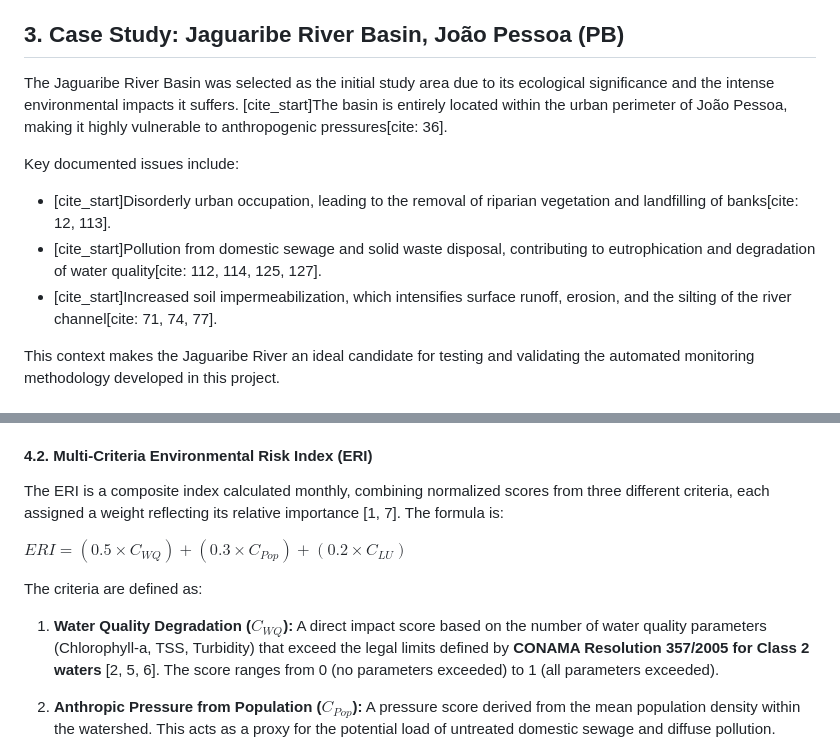
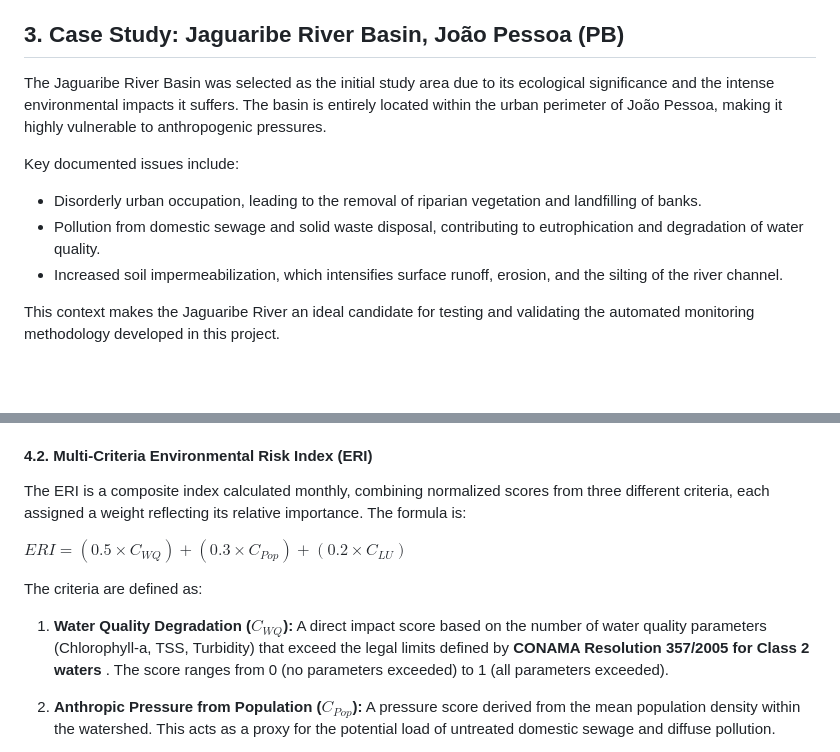
Before and after one commit to jadalmd/dissertacao-eutrofizacao, a Markdown page: README.md, 2 parts joined by grey strips. Drawn GitHub-style; blank space fills up the shorter version.

```diff
--- a/README.md
+++ b/README.md
@@ -20,12 +20,12 @@ As an initial application and proof-of-concept, this study focuses on the **Jagu
 
 ## 3. Case Study: Jaguaribe River Basin, João Pessoa (PB)
 
-The Jaguaribe River Basin was selected as the initial study area due to its ecological significance and the intense environmental impacts it suffers. [cite_start]The basin is entirely located within the urban perimeter of João Pessoa, making it highly vulnerable to anthropogenic pressures[cite: 36].
+The Jaguaribe River Basin was selected as the initial study area due to its ecological significance and the intense environmental impacts it suffers. The basin is entirely located within the urban perimeter of João Pessoa, making it highly vulnerable to anthropogenic pressures.
 
 Key documented issues include:
-* [cite_start]Disorderly urban occupation, leading to the removal of riparian vegetation and landfilling of banks[cite: 12, 113].
-* [cite_start]Pollution from domestic sewage and solid waste disposal, contributing to eutrophication and degradation of water quality[cite: 112, 114, 125, 127].
-* [cite_start]Increased soil impermeabilization, which intensifies surface runoff, erosion, and the silting of the river channel[cite: 71, 74, 77].
+* Disorderly urban occupation, leading to the removal of riparian vegetation and landfilling of banks.
+* Pollution from domestic sewage and solid waste disposal, contributing to eutrophication and degradation of water quality.
+* Increased soil impermeabilization, which intensifies surface runoff, erosion, and the silting of the river channel.
 
 This context makes the Jaguaribe River an ideal candidate for testing and validating the automated monitoring methodology developed in this project.
 
@@ -41,13 +41,13 @@ The workflow is executed entirely within a Python environment, leveraging the Go
 * **Image Processing:** All satellite data is filtered for the desired time and region. A standard cloud mask (using Sentinel-2's SCL band) and a dynamic water mask (using NDWI) are applied to ensure data quality [4].
 
 #### 4.2. Multi-Criteria Environmental Risk Index (ERI)
-The ERI is a composite index calculated monthly, combining normalized scores from three different criteria, each assigned a weight reflecting its relative importance [1, 7]. The formula is:
+The ERI is a composite index calculated monthly, combining normalized scores from three different criteria, each assigned a weight reflecting its relative importance. The formula is:
 
 $ERI = (0.5 \times C_{WQ}) + (0.3 \times C_{Pop}) + (0.2 \times C_{LU})$
 
 The criteria are defined as:
 
-1.  **Water Quality Degradation ($C_{WQ}$):** A direct impact score based on the number of water quality parameters (Chlorophyll-a, TSS, Turbidity) that exceed the legal limits defined by **CONAMA Resolution 357/2005 for Class 2 waters** [2, 5, 6]. The score ranges from 0 (no parameters exceeded) to 1 (all parameters exceeded).
+1.  **Water Quality Degradation ($C_{WQ}$):** A direct impact score based on the number of water quality parameters (Chlorophyll-a, TSS, Turbidity) that exceed the legal limits defined by **CONAMA Resolution 357/2005 for Class 2 waters** . The score ranges from 0 (no parameters exceeded) to 1 (all parameters exceeded).
 
 2.  **Anthropic Pressure from Population ($C_{Pop}$):** A pressure score derived from the mean population density within the watershed. This acts as a proxy for the potential load of untreated domestic sewage and diffuse pollution.
 
```
